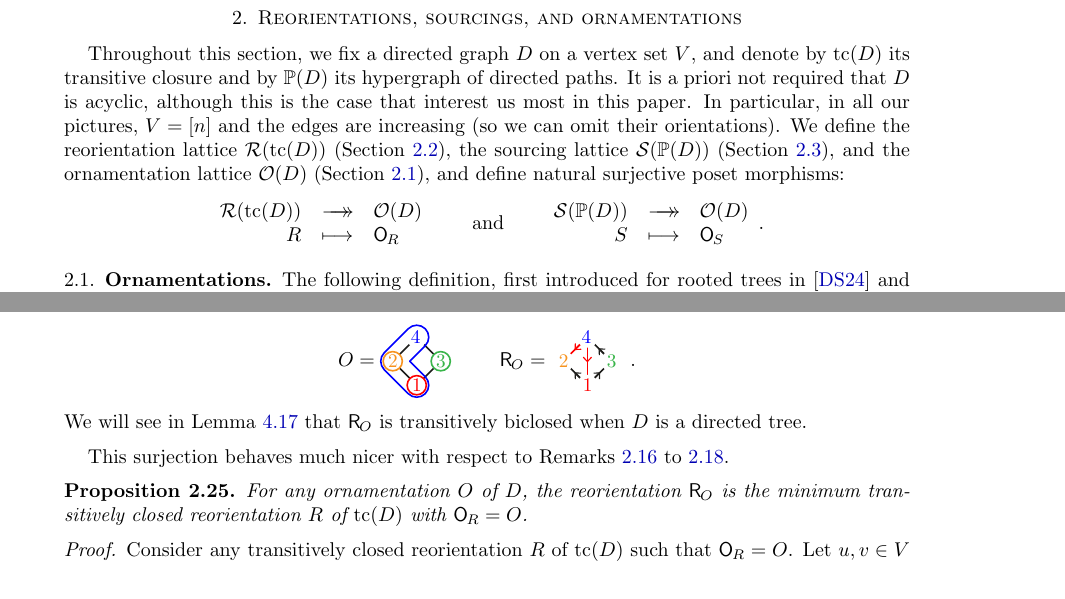
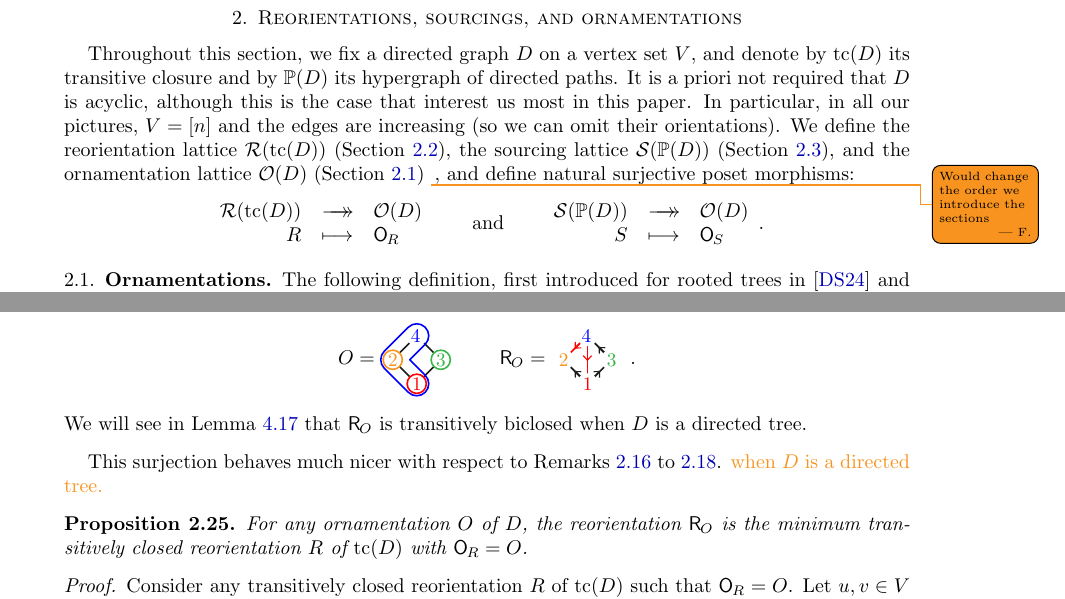
Before and after one commit to vpilaud/ornamentationLattices, a LaTeX paper (draft/intreevalLattices.tex): two parts of pages 5 and 11 of 39, joined at a grey line, cut so that both start at the same text. Compiled offline with pdfLaTeX.

Commit message:
small small details

```diff
--- a/draft/intreevalLattices.tex
+++ b/draft/intreevalLattices.tex
@@ -148,6 +148,8 @@ VP was partially supported by the Spanish project PID2022-137283NB-C21 of MCIN/A
 \newcommand{\Jose}[2][]{\todo[size=\tiny,color=red!30,#1]{ #2 \\ \hfill --- J.}\,}
 \newcommand{\andrew}[1]{{\color{purple}#1}}
 \newcommand{\Andrew}[2][]{\todo[size=\tiny,color=purple,#1]{ #2 \\ \hfill --- A.}\,}
+\newcommand{\felix}[1]{{\color{orange}#1}}
+\newcommand{\Felix}[2][]{\todo[size=\tiny,color=orange,#1]{ #2 \\ \hfill --- F.}\,}
 
 % permutations
 \newcommand{\fS}{\mathfrak{S}} % symmetric group
@@ -432,7 +434,7 @@ Throughout this section, we fix a directed graph~$D$ on a vertex set~$V$, and de
 It is a priori not required that~$D$ is acyclic, although this is the case that interest us most in this paper.
 In particular, in all our pictures, $V = [n]$ and the edges are increasing (so we can omit their orientations).
 %We will mostly work with a directed acyclic graph, and we represent it with edges going up in all pictures.
-We define the reorientation lattice~$\Reori(\tc(D))$ (\cref{subsec:reorientations}), the sourcing lattice~$\Sour(\PP(D))$ (\cref{subsec:sourcings}), and the ornamentation lattice~$\Orn(D)$ (\cref{subsec:ornamentations}), and define natural surjective poset morphisms:
+We define the reorientation lattice~$\Reori(\tc(D))$ (\cref{subsec:reorientations}), the sourcing lattice~$\Sour(\PP(D))$ (\cref{subsec:sourcings}), and the ornamentation lattice~$\Orn(D)$ (\cref{subsec:ornamentations}) \Felix{Would change the order we introduce the sections}, and define natural surjective poset morphisms:
 \[
 \begin{array}{rcl}
 	\Reori(\tc(D)) & \surjection & \Orn(D) \\
@@ -856,7 +858,7 @@ O = \!\!\includegraphics[scale=.8,valign=c]{cyclicOrnamentationD1} \qquad \reori
 We will see in \cref{lem:Orn2ReoriT} that $\reori{O}$ is transitively biclosed when~$D$ is a directed tree.
 \end{remark}
 
-This surjection behaves much nicer with respect to \cref{rem:Orn2ReoriMiddle,rem:Reori2OrnIntervals1,rem:Reori2OrnSemilatticeMap}.
+This surjection behaves much nicer with respect to \cref{rem:Orn2ReoriMiddle,rem:Reori2OrnIntervals1,rem:Reori2OrnSemilatticeMap}. \felix{when $D$ is a directed tree.}
 
 \begin{proposition}
 \label{prop:Reori2OrnMinTC}
```
Also changed, not shown: draft/intreevalLattices.tex (4 more changed lines).
